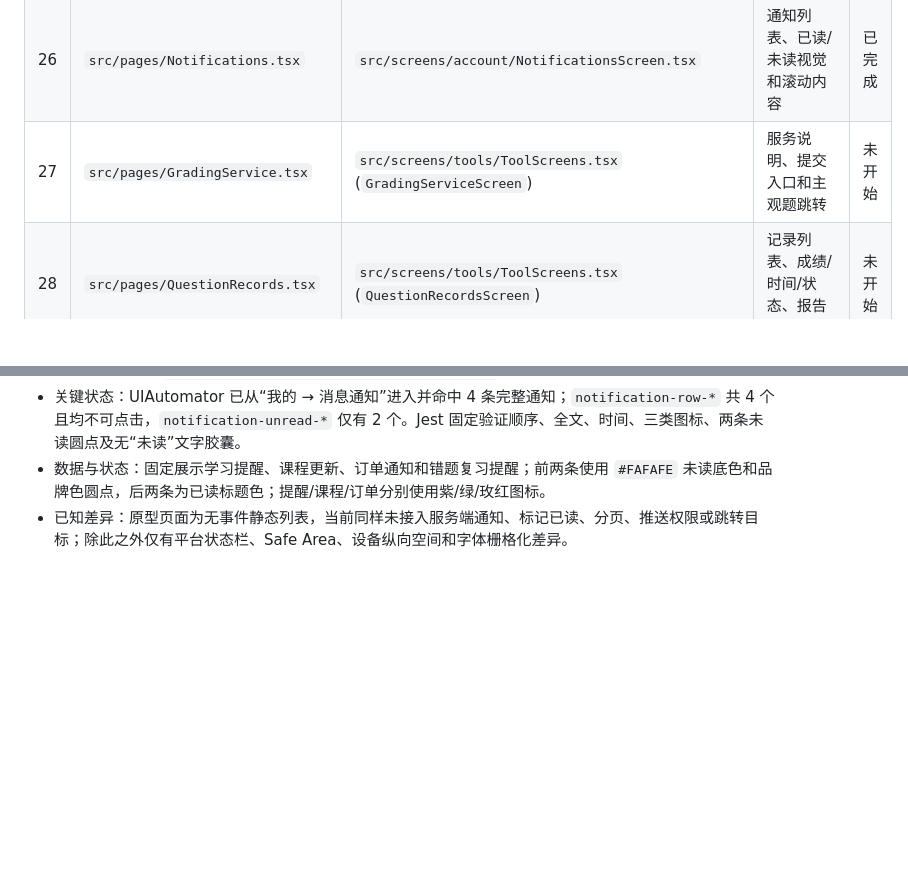
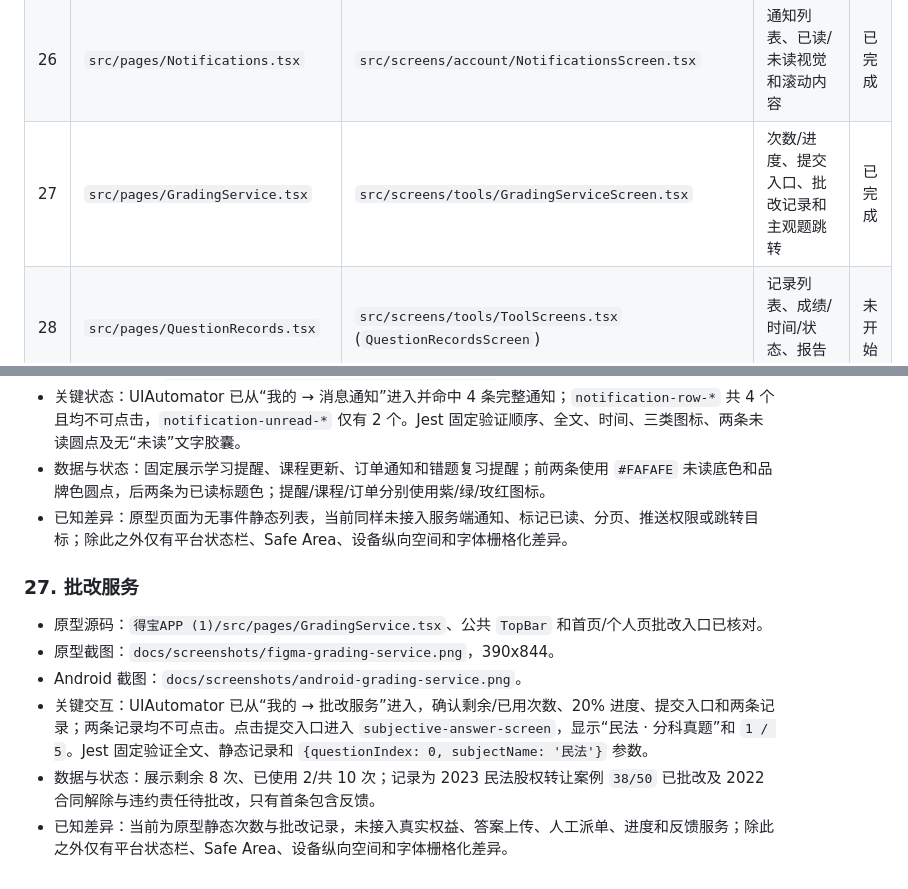
Before and after one commit to Ryan-0919/debaoapp, a Markdown page: debao-mobile/docs/PAGE_PARITY_MATRIX.md, 2 parts joined by grey strips. Drawn GitHub-style; blank space fills up the shorter version.

Commit message:
feat: match grading service to Figma prototype

```diff
--- a/debao-mobile/docs/PAGE_PARITY_MATRIX.md
+++ b/debao-mobile/docs/PAGE_PARITY_MATRIX.md
@@ -41,7 +41,7 @@
 | 24 | `src/pages/UserProfile.tsx` | `src/screens/account/UserProfileScreen.tsx` | 资料展示、字段编辑 Bottom Sheet、头像颜色 Bottom Sheet、保存反馈 | 已完成 |
 | 25 | `src/pages/Settings.tsx` | `src/screens/account/SettingsScreen.tsx` | 设置分组、静态入口、退出登录 Dialog | 已完成 |
 | 26 | `src/pages/Notifications.tsx` | `src/screens/account/NotificationsScreen.tsx` | 通知列表、已读/未读视觉和滚动内容 | 已完成 |
-| 27 | `src/pages/GradingService.tsx` | `src/screens/tools/ToolScreens.tsx` (`GradingServiceScreen`) | 服务说明、提交入口和主观题跳转 | 未开始 |
+| 27 | `src/pages/GradingService.tsx` | `src/screens/tools/GradingServiceScreen.tsx` | 次数/进度、提交入口、批改记录和主观题跳转 | 已完成 |
 | 28 | `src/pages/QuestionRecords.tsx` | `src/screens/tools/ToolScreens.tsx` (`QuestionRecordsScreen`) | 记录列表、成绩/时间/状态、报告跳转 | 未开始 |
 
 ## 单页完成证据
@@ -289,3 +289,12 @@
 - 关键状态：UIAutomator 已从“我的 → 消息通知”进入并命中 4 条完整通知；`notification-row-*` 共 4 个且均不可点击，`notification-unread-*` 仅有 2 个。Jest 固定验证顺序、全文、时间、三类图标、两条未读圆点及无“未读”文字胶囊。
 - 数据与状态：固定展示学习提醒、课程更新、订单通知和错题复习提醒；前两条使用 `#FAFAFE` 未读底色和品牌色圆点，后两条为已读标题色；提醒/课程/订单分别使用紫/绿/玫红图标。
 - 已知差异：原型页面为无事件静态列表，当前同样未接入服务端通知、标记已读、分页、推送权限或跳转目标；除此之外仅有平台状态栏、Safe Area、设备纵向空间和字体栅格化差异。
+
+### 27. 批改服务
+
+- 原型源码：`得宝APP (1)/src/pages/GradingService.tsx`、公共 `TopBar` 和首页/个人页批改入口已核对。
+- 原型截图：`docs/screenshots/figma-grading-service.png`，390x844。
+- Android 截图：`docs/screenshots/android-grading-service.png`。
+- 关键交互：UIAutomator 已从“我的 → 批改服务”进入，确认剩余/已用次数、20% 进度、提交入口和两条记录；两条记录均不可点击。点击提交入口进入 `subjective-answer-screen`，显示“民法 · 分科真题”和 `1 / 5`。Jest 固定验证全文、静态记录和 `{questionIndex: 0, subjectName: '民法'}` 参数。
+- 数据与状态：展示剩余 8 次、已使用 2/共 10 次；记录为 2023 民法股权转让案例 `38/50` 已批改及 2022 合同解除与违约责任待批改，只有首条包含反馈。
+- 已知差异：当前为原型静态次数与批改记录，未接入真实权益、答案上传、人工派单、进度和反馈服务；除此之外仅有平台状态栏、Safe Area、设备纵向空间和字体栅格化差异。
```
Also changed, not shown: debao-mobile/docs/PROGRESS.md (+5 -4 lines), debao-mobile/docs/TESTING.md (+9 -1 lines), debao-mobile/docs/screenshots/android-grading-service.png (added), debao-mobile/docs/screenshots/figma-grading-service.png (added), 3 other files.
